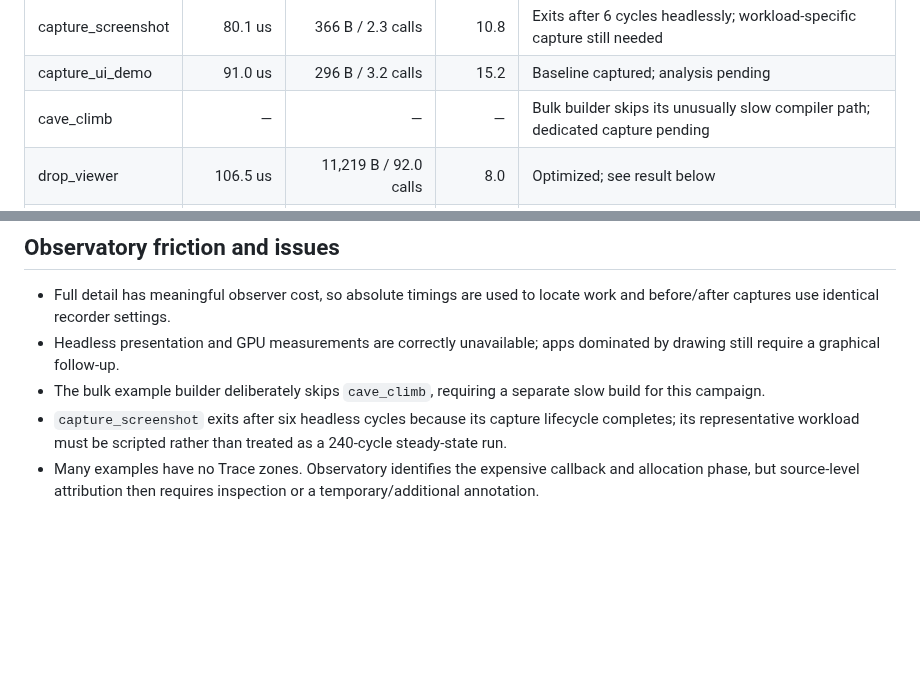
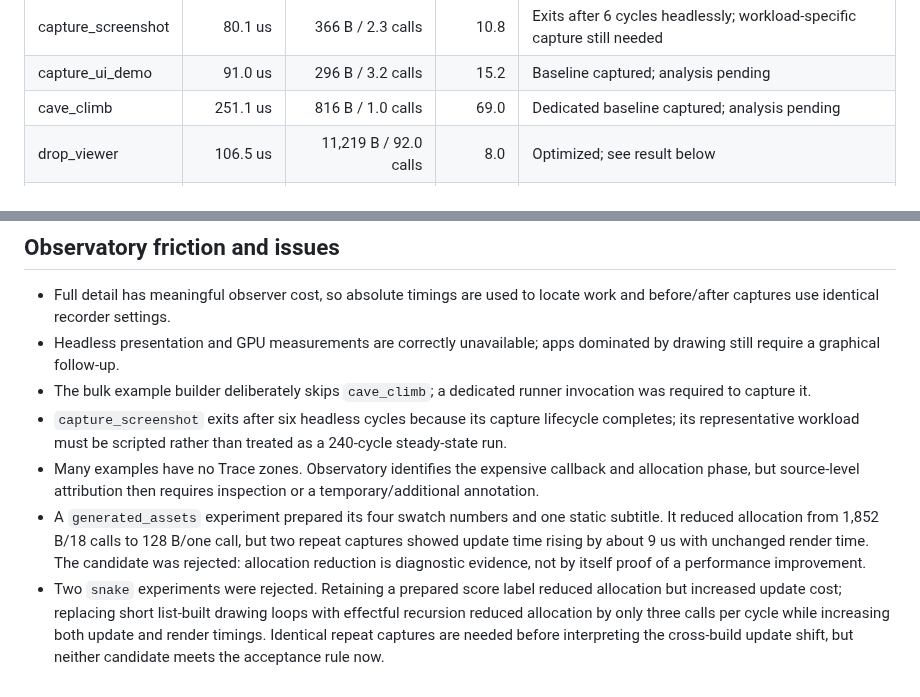
Before and after one commit to lukewilliamboswell/roc-ray, a Markdown page: docs/observatory-optimization-log.md, 2 parts joined by grey strips. Drawn GitHub-style; blank space fills up the shorter version.

Commit message:
Log rejected Observatory optimization probes

```diff
--- a/docs/observatory-optimization-log.md
+++ b/docs/observatory-optimization-log.md
@@ -18,7 +18,7 @@ artifact, not committed). Allocation and draw figures below are per host cycle.
 | capture_plot | 131.8 us | 168 B / 3.0 calls | 46.0 | Baseline captured; analysis pending |
 | capture_screenshot | 80.1 us | 366 B / 2.3 calls | 10.8 | Exits after 6 cycles headlessly; workload-specific capture still needed |
 | capture_ui_demo | 91.0 us | 296 B / 3.2 calls | 15.2 | Baseline captured; analysis pending |
-| cave_climb | — | — | — | Bulk builder skips its unusually slow compiler path; dedicated capture pending |
+| cave_climb | 251.1 us | 816 B / 1.0 calls | 69.0 | Dedicated baseline captured; analysis pending |
 | drop_viewer | 106.5 us | 11,219 B / 92.0 calls | 8.0 | Optimized; see result below |
 | generated_assets | 124.1 us | 1,852 B / 18.0 calls | 21.0 | Baseline captured; analysis pending |
 | hello_world | 85.8 us | 4,778 B / 39.0 calls | 10.0 | Optimized; see result below |
@@ -72,11 +72,22 @@ in recurring allocation bytes and a 58.1% median-cycle reduction in this run.
   locate work and before/after captures use identical recorder settings.
 - Headless presentation and GPU measurements are correctly unavailable; apps
   dominated by drawing still require a graphical follow-up.
-- The bulk example builder deliberately skips `cave_climb`, requiring a
-  separate slow build for this campaign.
+- The bulk example builder deliberately skips `cave_climb`; a dedicated runner
+  invocation was required to capture it.
 - `capture_screenshot` exits after six headless cycles because its capture
   lifecycle completes; its representative workload must be scripted rather
   than treated as a 240-cycle steady-state run.
 - Many examples have no Trace zones. Observatory identifies the expensive
   callback and allocation phase, but source-level attribution then requires
   inspection or a temporary/additional annotation.
+- A `generated_assets` experiment prepared its four swatch numbers and one
+  static subtitle. It reduced allocation from 1,852 B/18 calls to 128 B/one
+  call, but two repeat captures showed update time rising by about 9 us with
+  unchanged render time. The candidate was rejected: allocation reduction is
+  diagnostic evidence, not by itself proof of a performance improvement.
+- Two `snake` experiments were rejected. Retaining a prepared score label
+  reduced allocation but increased update cost; replacing short list-built
+  drawing loops with effectful recursion reduced allocation by only three
+  calls per cycle while increasing both update and render timings. Identical
+  repeat captures are needed before interpreting the cross-build update shift,
+  but neither candidate meets the acceptance rule now.
```
